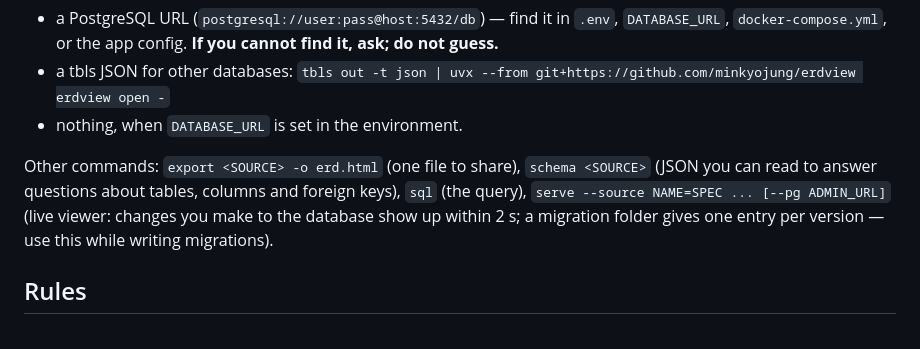
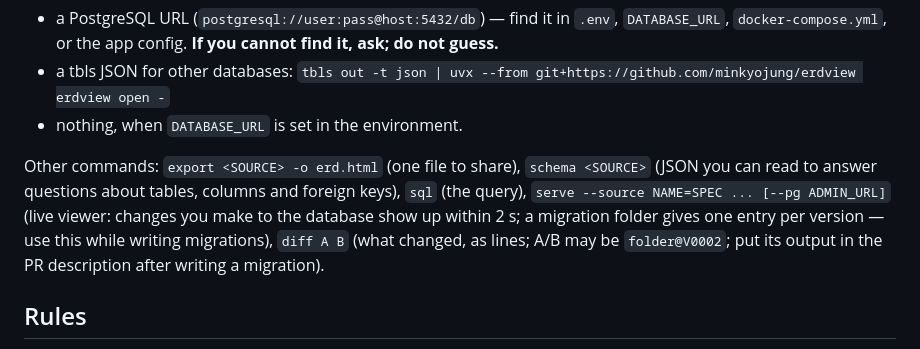
Before and after one commit to minkyojung/erdview, a Markdown page: skills/erdview/SKILL.md, the part around the change. GitHub-like rendering.

```diff
--- a/skills/erdview/SKILL.md
+++ b/skills/erdview/SKILL.md
@@ -16,7 +16,7 @@ uvx --from git+https://github.com/minkyojung/erdview erdview open <SOURCE>
 - a tbls JSON for other databases: `tbls out -t json | uvx --from git+https://github.com/minkyojung/erdview erdview open -`
 - nothing, when `DATABASE_URL` is set in the environment.
 
-Other commands: `export <SOURCE> -o erd.html` (one file to share), `schema <SOURCE>` (JSON you can read to answer questions about tables, columns and foreign keys), `sql` (the query), `serve --source NAME=SPEC ... [--pg ADMIN_URL]` (live viewer: changes you make to the database show up within 2 s; a migration folder gives one entry per version — use this while writing migrations).
+Other commands: `export <SOURCE> -o erd.html` (one file to share), `schema <SOURCE>` (JSON you can read to answer questions about tables, columns and foreign keys), `sql` (the query), `serve --source NAME=SPEC ... [--pg ADMIN_URL]` (live viewer: changes you make to the database show up within 2 s; a migration folder gives one entry per version — use this while writing migrations), `diff A B` (what changed, as lines; A/B may be `folder@V0002`; put its output in the PR description after writing a migration).
 
 ## Rules
 - Never run the query through a writable path you built yourself; use the `erdview` command, which opens a read-only connection.
```
Also changed, not shown: README.md (+14 -0 lines), docs/compare.png (added), 7 other files.
